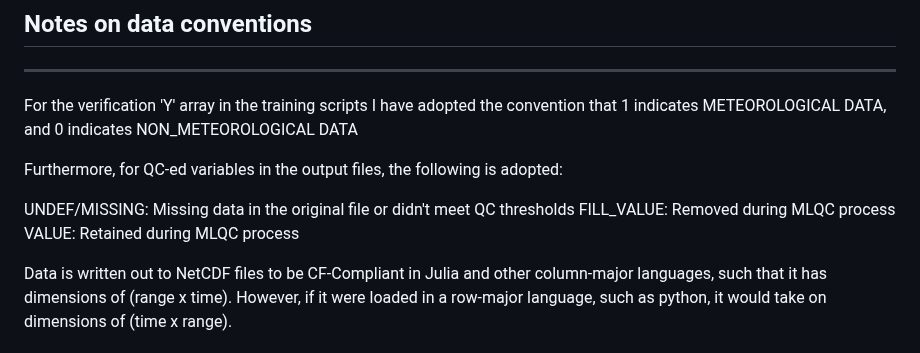
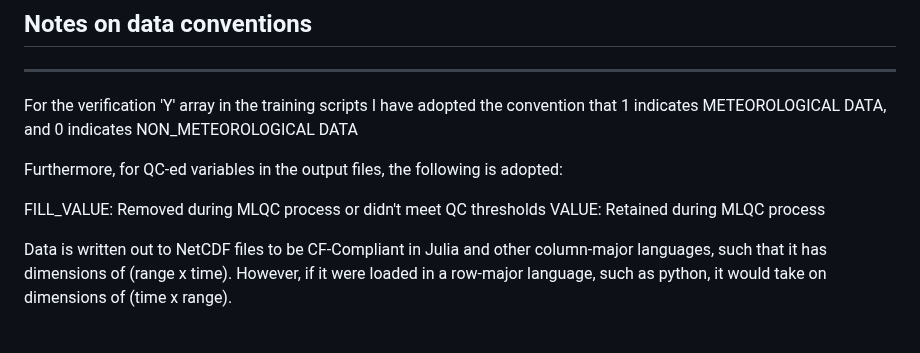
Before and after one commit to irslushy/Ronin.jl, a Markdown page: README.md, the part around the change. Rendered like a GitHub page.

```diff
--- a/README.md
+++ b/README.md
@@ -64,8 +64,7 @@ For the verification 'Y' array in the training scripts I have adopted the conven
 
 Furthermore, for QC-ed variables in the output files, the following is adopted:
 
-UNDEF/MISSING: Missing data in the original file or didn't meet QC thresholds
-FILL_VALUE: Removed during MLQC process
+FILL_VALUE: Removed during MLQC process or didn't meet QC thresholds
 VALUE: Retained during MLQC process
 
 Data is written out to NetCDF files to be CF-Compliant in Julia and other column-major languages, such that it has dimensions of (range x time).
```
